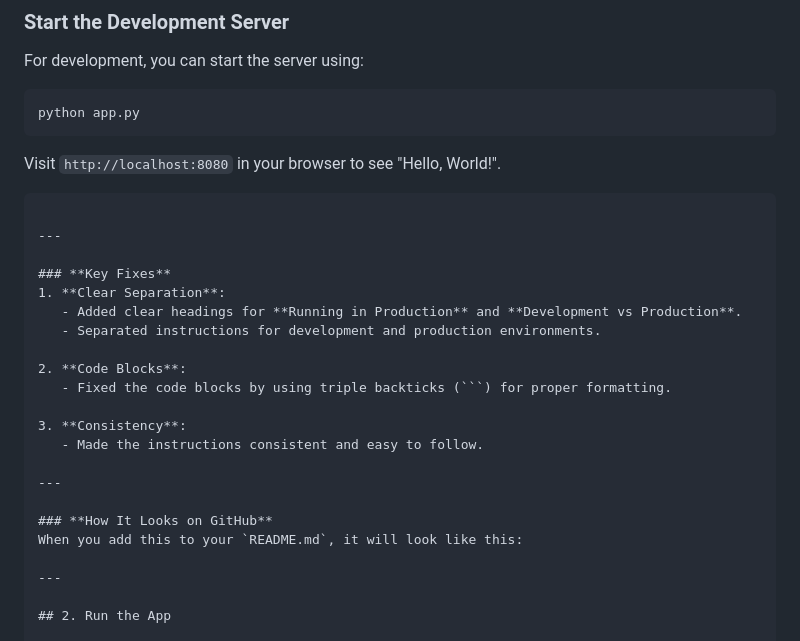
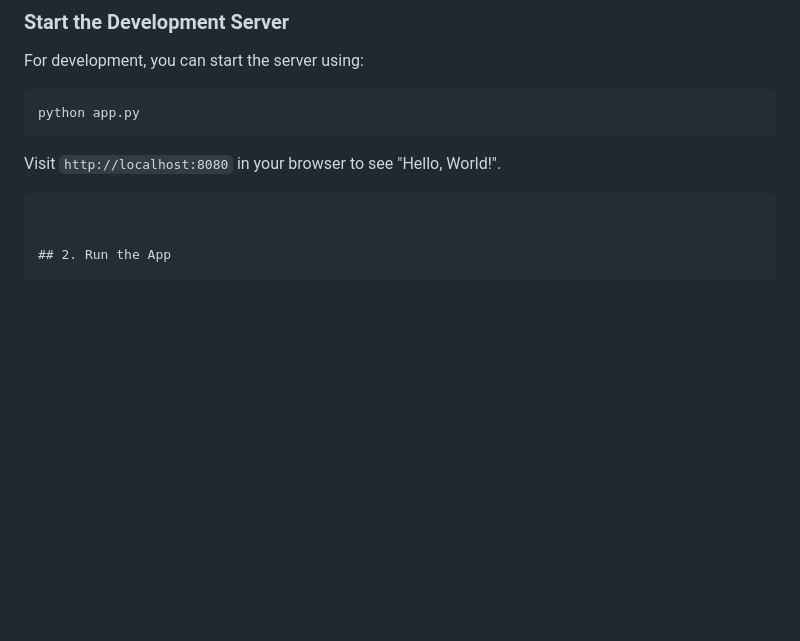
Before and after one commit to Abulqosim0227/Nimbus-web-framework, a Markdown page: README.md, the part around the change. Rendered like a GitHub page; blank space fills up the shorter version.

````diff
--- a/README.md
+++ b/README.md
@@ -95,25 +95,6 @@ python app.py
 Visit `http://localhost:8080` in your browser to see "Hello, World!".
 ```
 
----
-
-### **Key Fixes**
-1. **Clear Separation**:
-   - Added clear headings for **Running in Production** and **Development vs Production**.
-   - Separated instructions for development and production environments.
-
-2. **Code Blocks**:
-   - Fixed the code blocks by using triple backticks (```) for proper formatting.
-
-3. **Consistency**:
-   - Made the instructions consistent and easy to follow.
-
----
-
-### **How It Looks on GitHub**
-When you add this to your `README.md`, it will look like this:
-
----
 
 ## 2. Run the App
 
````
